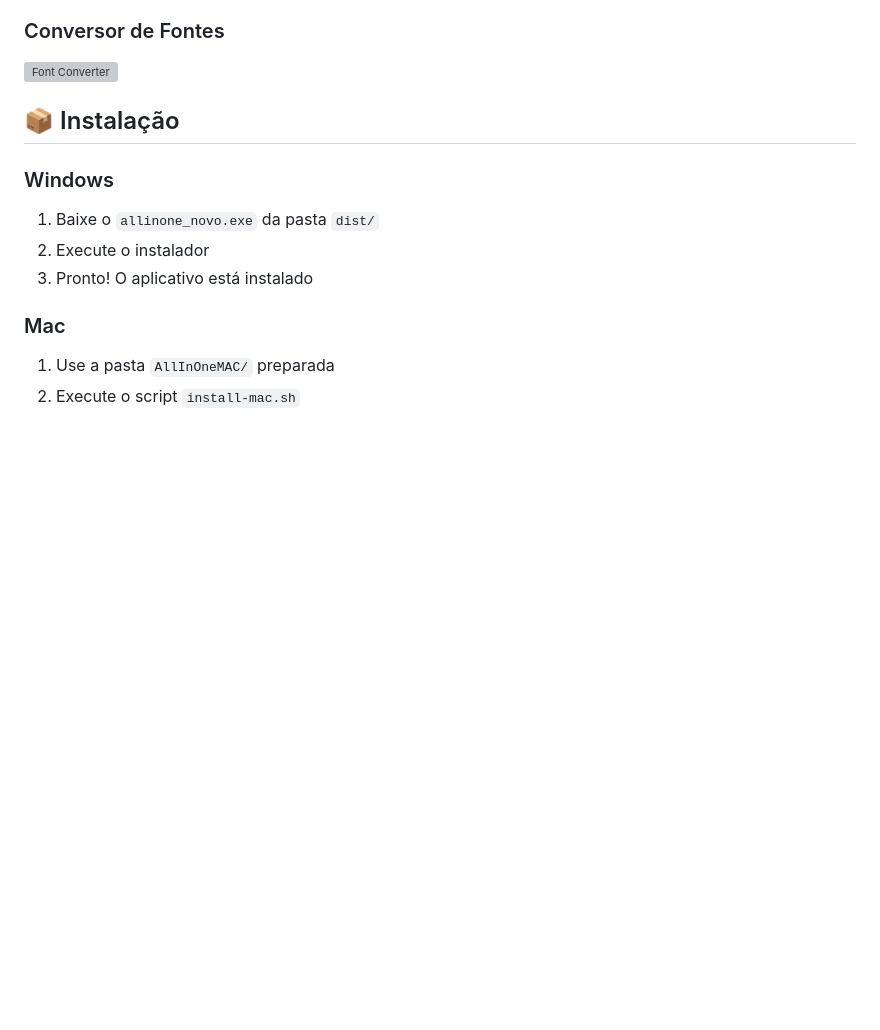
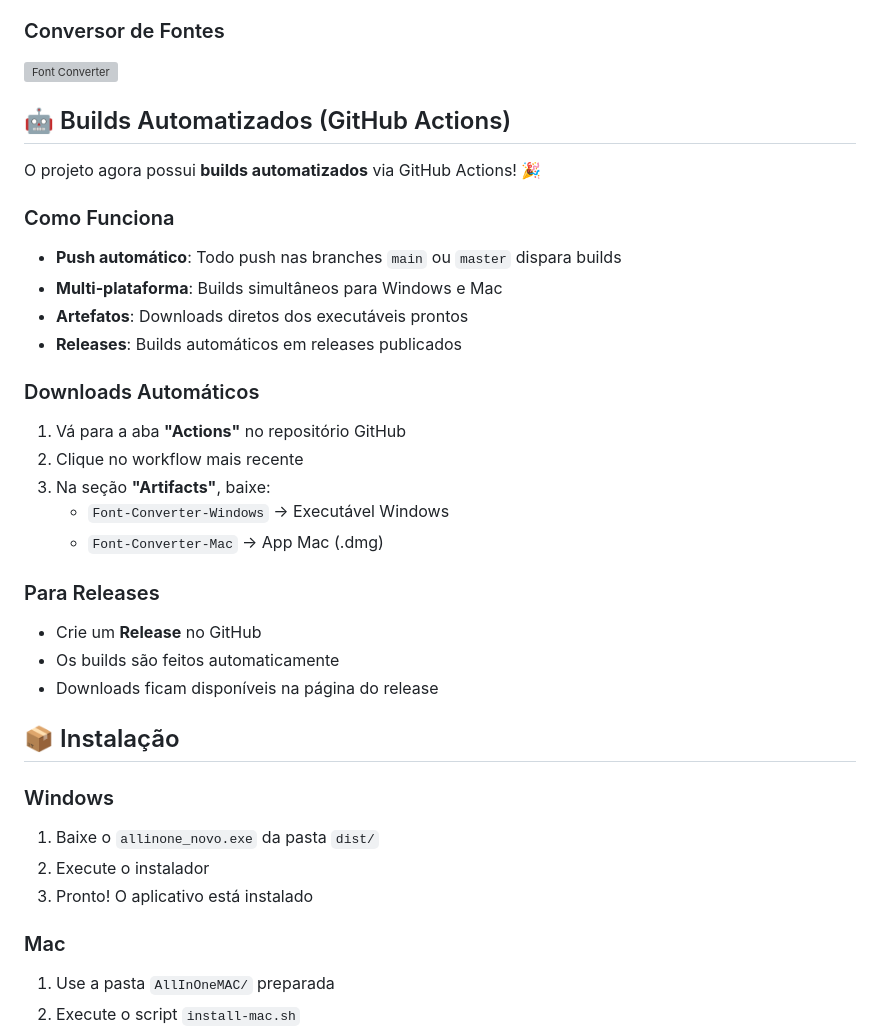
Before and after one commit to feerpsstudioscba-del/criador-pastas, a Markdown page: README.md, the part around the change. GitHub-like rendering; blank space fills up the shorter version; grey boxes are pictures that could not be loaded.

Commit message:
Update README with GitHub Actions build instructions

```diff
--- a/README.md
+++ b/README.md
@@ -45,6 +45,28 @@ Aplicação Electron completa para criação de pastas, geração de HTML/ZIP, e
 
 ### Conversor de Fontes
 ![Font Converter](https://via.placeholder.com/800x600/f8aa2a/241f56?text=Font+Converter)
+
+## 🤖 Builds Automatizados (GitHub Actions)
+
+O projeto agora possui **builds automatizados** via GitHub Actions! 🎉
+
+### Como Funciona
+- **Push automático**: Todo push nas branches `main` ou `master` dispara builds
+- **Multi-plataforma**: Builds simultâneos para Windows e Mac
+- **Artefatos**: Downloads diretos dos executáveis prontos
+- **Releases**: Builds automáticos em releases publicados
+
+### Downloads Automáticos
+1. Vá para a aba **"Actions"** no repositório GitHub
+2. Clique no workflow mais recente
+3. Na seção **"Artifacts"**, baixe:
+   - `Font-Converter-Windows` → Executável Windows
+   - `Font-Converter-Mac` → App Mac (.dmg)
+
+### Para Releases
+- Crie um **Release** no GitHub
+- Os builds são feitos automaticamente
+- Downloads ficam disponíveis na página do release
 
 ## 📦 Instalação
 
```
